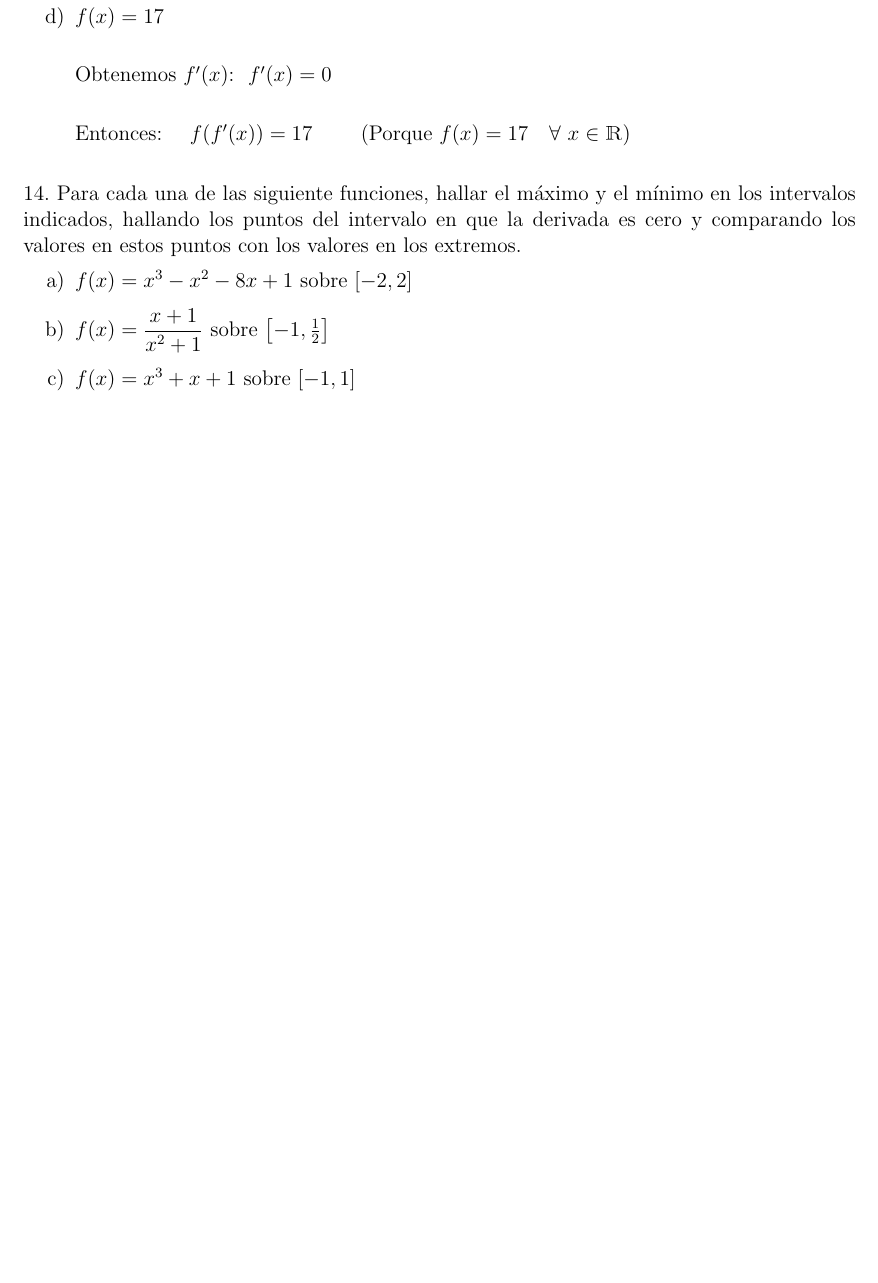
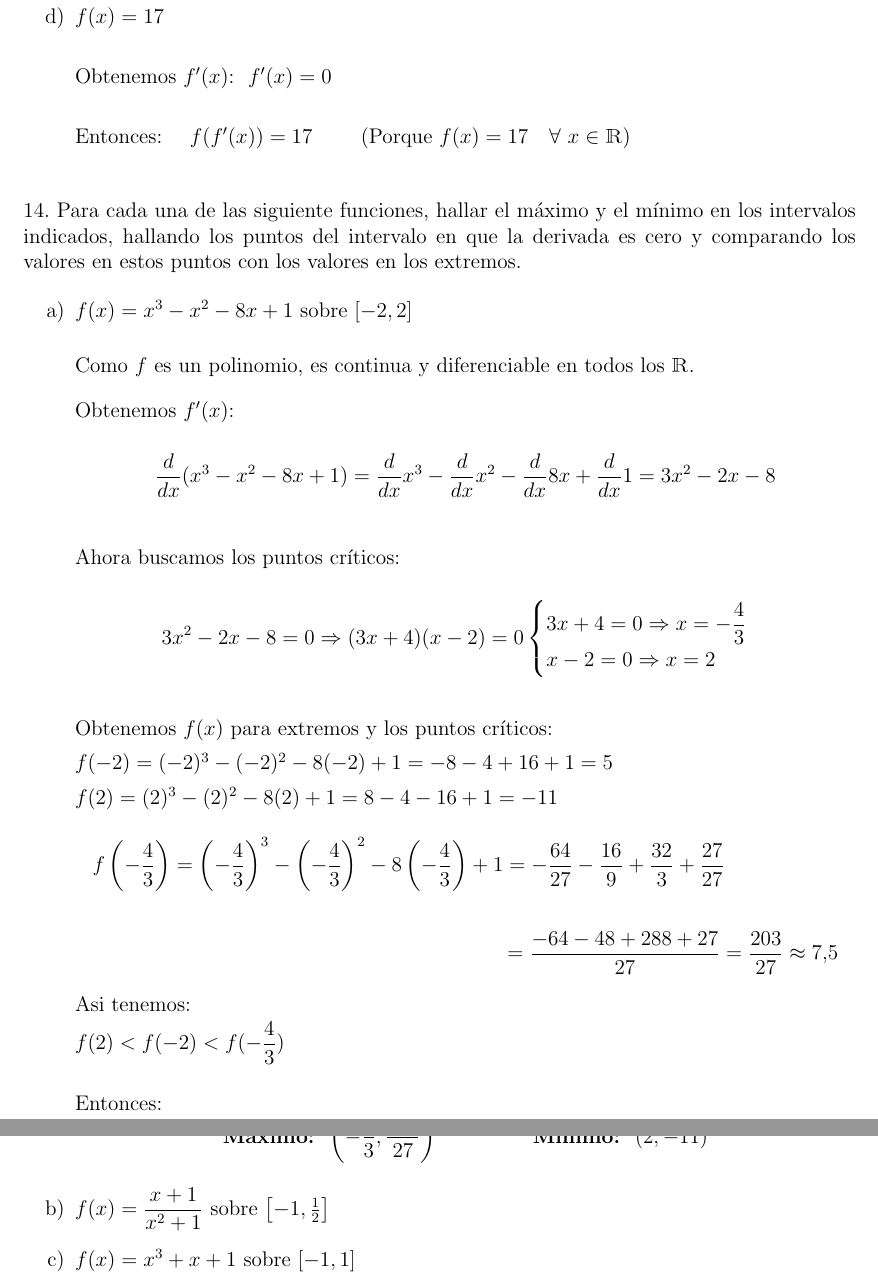
Before and after one commit to RDY00/Tarea3, a LaTeX problem sheet (Tarea2.tex): part of page 28 of 30 before the commit and two parts of pages 28 and 29 of 32 after it, the two joined at a grey line, cut so that both start at the same text, the shorter picture padded with empty space. Compiled offline with pdfLaTeX.

Commit message:
Ejercicio 14

```diff
--- a/Tarea2.tex
+++ b/Tarea2.tex
@@ -996,7 +996,44 @@
 14. Para cada una de las siguiente funciones, hallar el m\'aximo y el m\'inimo en los intervalos indicados, hallando los puntos del intervalo en que la derivada es cero y comparando los valores en estos puntos con los valores en los extremos.
 
 \begin{enumerate}[\hspace{9px} a)]
-    \item \(f(x)=x^3-x^2-8x+1\) sobre $[-2,2]$
+    %EJERCICIO A
+    \item \(f(x)=x^3-x^2-8x+1\) sobre $[-2,2]$\bigskip
+
+        Como $f$ es un polinomio, es continua y diferenciable en todos los $\mathbbm{R}$.\medskip
+
+        Obtenemos $f'(x)$:
+
+        \[\displaystyle\frac{d}{dx}(x^3-x^2-8x+1) = \frac{d}{dx}x^3 - \frac{d}{dx}x^2 - \frac{d}{dx}8x + \frac{d}{dx}1 = 3x^2-2x-8\]\medskip
+
+        Ahora buscamos los puntos cr\'iticos:
+
+        \[3x^2-2x-8=0 \Rightarrow (3x+4)(x-2)=0
+            \begin{cases}
+                3x+4=0 \Rightarrow x=-\displaystyle\frac{4}{3}\\
+                x-2=0 \Rightarrow x=2
+            \end{cases}
+        \]\medskip
+
+        Obtenemos $f(x)$ para extremos y los puntos cr\'iticos:
+
+        \(f(-2) = (-2)^3-(-2)^2-8(-2)+1 = -8-4+16+1 = 5\)
+
+        \(f(2) = (2)^3-(2)^2-8(2)+1 = 8-4-16+1 = -11\)
+        \begin{multline*}
+            f\left(-\displaystyle\frac{4}{3}\right) = \left(-\frac{4}{3}\right)^3-\left(-\frac{4}{3}\right)^2-8\left(-\frac{4}{3}\right)+1 = -\frac{64}{27} -\frac{16}{9} + \frac{32}{3} +\frac{27}{27}\\ \\
+            = \frac{-64-48+288+27}{27} = \frac{203}{27} \approx 7.5
+        \end{multline*}
+        Asi tenemos:
+
+        \(f(2)<f(-2)<f(-\displaystyle\frac{4}{3})\)\bigskip
+
+        Entonces:
+        \begin{center}
+            \textbf{M\'aximo: } $\left(-\displaystyle\frac{4}{3},\frac{203}{27}\right)$ \hspace{4em} \textbf{M\'inimo: } $(2,-11)$
+        \end{center}
+
+
+    %EJERCICIO B
     \item \(f(x)=\displaystyle\frac{x+1}{x^2+1}\) sobre $\left[-1,\frac{1}{2}\right]$
-    \item \(f(x)=x^3+x+1\) sobre $[-1,1]$
-    \item \(f(x)=\displaystyle\frac{x}{x^2-1}\) sobre $[0,5]$
+    %EJERCICIO C
+    \item \(f(x)=x^3+x+1\) sobre $[-1,1]$\bigskip
```
Also changed, not shown: Tarea2.tex (39 more changed lines).
